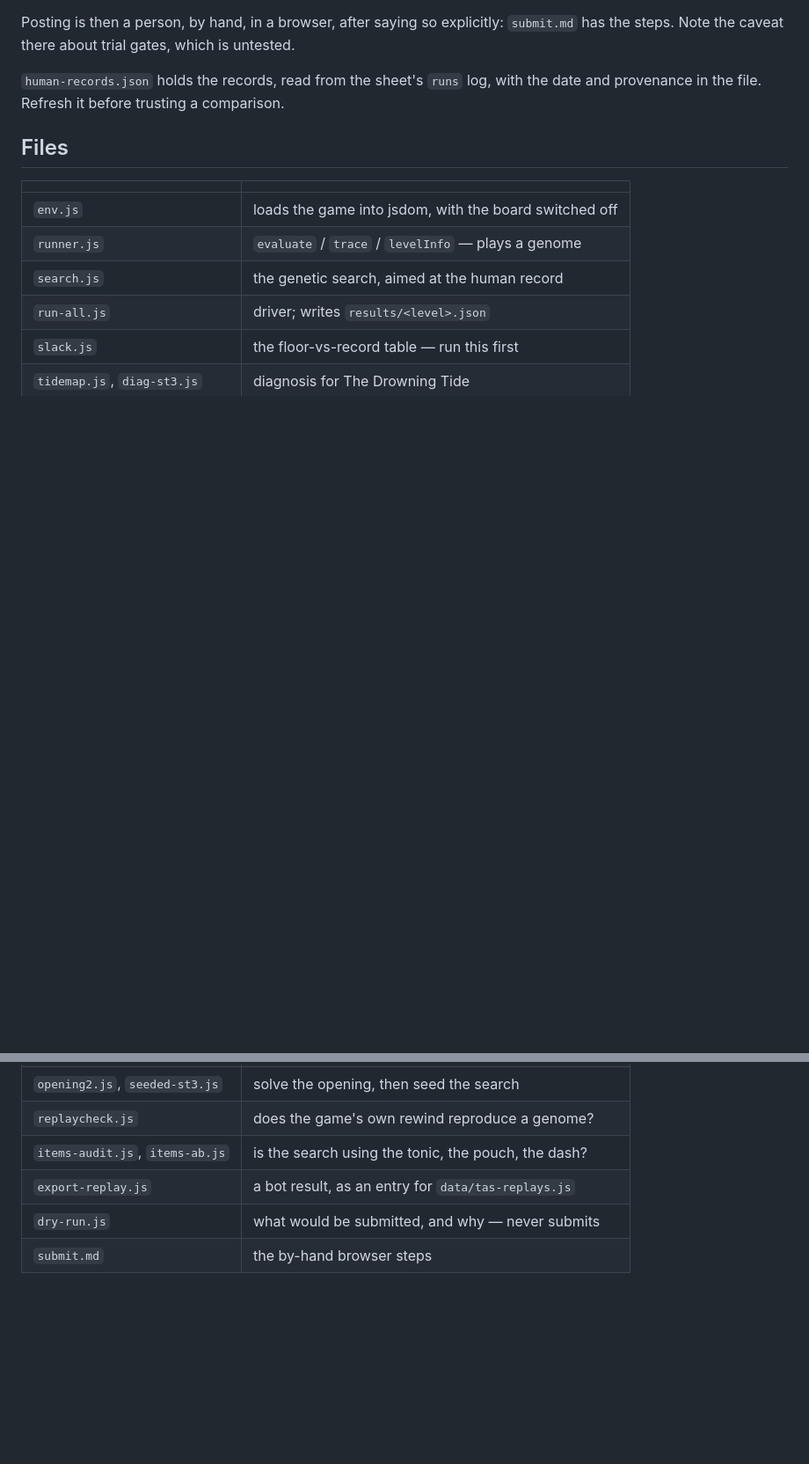
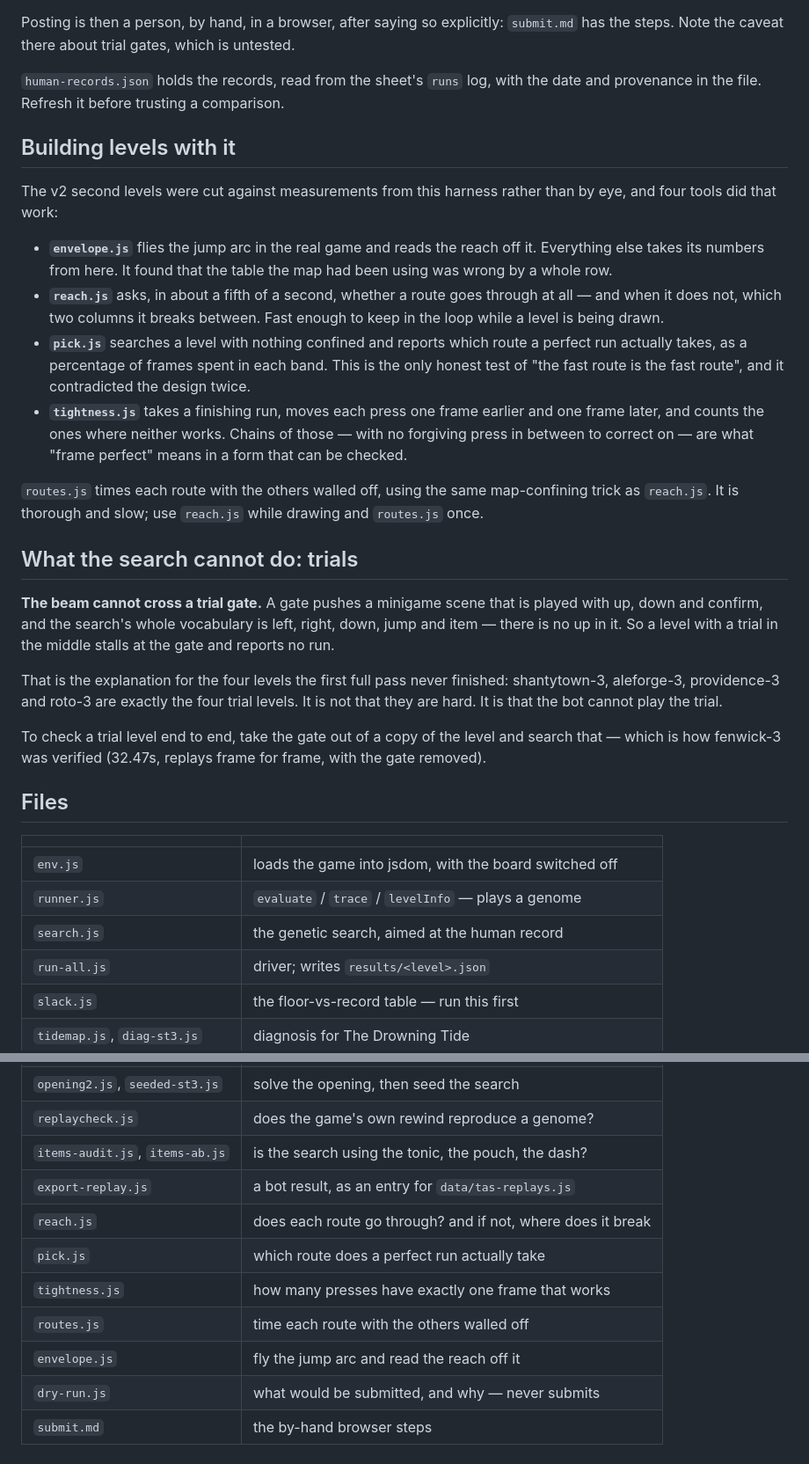
Before and after one commit to itsjackyboi/Mario, a Markdown page: bot/README.md, 2 parts joined by grey strips. Shown at 88% size. Rendered like a GitHub page; blank space fills up the shorter version.

Commit message:
bot: document the level-building tools, and why trial levels never finish
The v2 second levels were cut against measurements from this harness
rather than by eye, and the four tools that did that work were not
written down anywhere: envelope.js for the reach, reach.js for whether a
route goes through, pick.js for which route a perfect run actually
takes, tightness.js for how many presses have exactly one frame in them.

Also written down: the beam cannot cross a trial gate. A gate pushes a
minigame played with up, down and confirm, and the search's vocabulary
is left, right, down, jump and item — there is no up in it. That is the
whole explanation for the four levels the first full pass never
finished. shantytown-3, aleforge-3, providence-3 and roto-3 are exactly
the four trial levels. They are not hard; the bot cannot play the trial.

fenwick-3 was verified the way that implies: with the gate taken out of
a copy, it finishes in 32.47s and replays frame for frame. With the gate
in, the beam reaches column 195 of 270 and stops — at the gate, which is
at 196.

Co-Authored-By: Claude Opus 5 <noreply@anthropic.com>
Claude-Session: https://claude.ai/code/session_01AjSHhShe9rJP9udC24421y

```diff
--- a/bot/README.md
+++ b/bot/README.md
@@ -136,6 +136,45 @@ untested.
 `human-records.json` holds the records, read from the sheet's `runs` log, with
 the date and provenance in the file. Refresh it before trusting a comparison.
 
+## Building levels with it
+
+The v2 second levels were cut against measurements from this harness rather
+than by eye, and four tools did that work:
+
+- **`envelope.js`** flies the jump arc in the real game and reads the reach off
+  it. Everything else takes its numbers from here. It found that the table the
+  map had been using was wrong by a whole row.
+- **`reach.js`** asks, in about a fifth of a second, whether a route goes
+  through at all — and when it does not, which two columns it breaks between.
+  Fast enough to keep in the loop while a level is being drawn.
+- **`pick.js`** searches a level with nothing confined and reports which route a
+  perfect run actually takes, as a percentage of frames spent in each band. This
+  is the only honest test of "the fast route is the fast route", and it
+  contradicted the design twice.
+- **`tightness.js`** takes a finishing run, moves each press one frame earlier
+  and one frame later, and counts the ones where neither works. Chains of those
+  — with no forgiving press in between to correct on — are what "frame perfect"
+  means in a form that can be checked.
+
+`routes.js` times each route with the others walled off, using the same
+map-confining trick as `reach.js`. It is thorough and slow; use `reach.js`
+while drawing and `routes.js` once.
+
+## What the search cannot do: trials
+
+**The beam cannot cross a trial gate.** A gate pushes a minigame scene that is
+played with up, down and confirm, and the search's whole vocabulary is left,
+right, down, jump and item — there is no up in it. So a level with a trial in
+the middle stalls at the gate and reports no run.
+
+That is the explanation for the four levels the first full pass never finished:
+shantytown-3, aleforge-3, providence-3 and roto-3 are exactly the four trial
+levels. It is not that they are hard. It is that the bot cannot play the trial.
+
+To check a trial level end to end, take the gate out of a copy of the level and
+search that — which is how fenwick-3 was verified (32.47s, replays frame for
+frame, with the gate removed).
+
 ## Files
 
 | | |
@@ -150,5 +189,10 @@ the date and provenance in the file. Refresh it before trusting a comparison.
 | `replaycheck.js` | does the game's own rewind reproduce a genome? |
 | `items-audit.js`, `items-ab.js` | is the search using the tonic, the pouch, the dash? |
 | `export-replay.js` | a bot result, as an entry for `data/tas-replays.js` |
+| `reach.js` | does each route go through? and if not, where does it break |
+| `pick.js` | which route does a perfect run actually take |
+| `tightness.js` | how many presses have exactly one frame that works |
+| `routes.js` | time each route with the others walled off |
+| `envelope.js` | fly the jump arc and read the reach off it |
 | `dry-run.js` | what would be submitted, and why — never submits |
 | `submit.md` | the by-hand browser steps |
```
